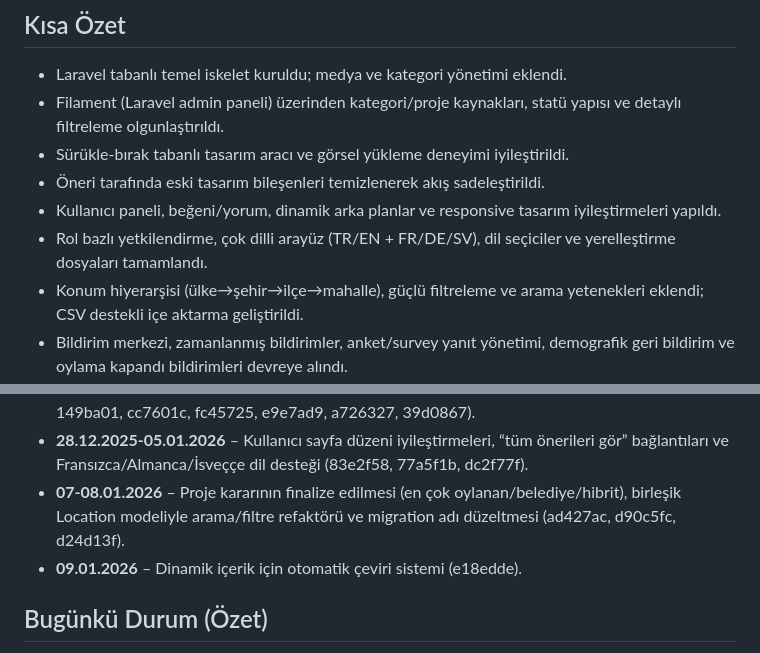
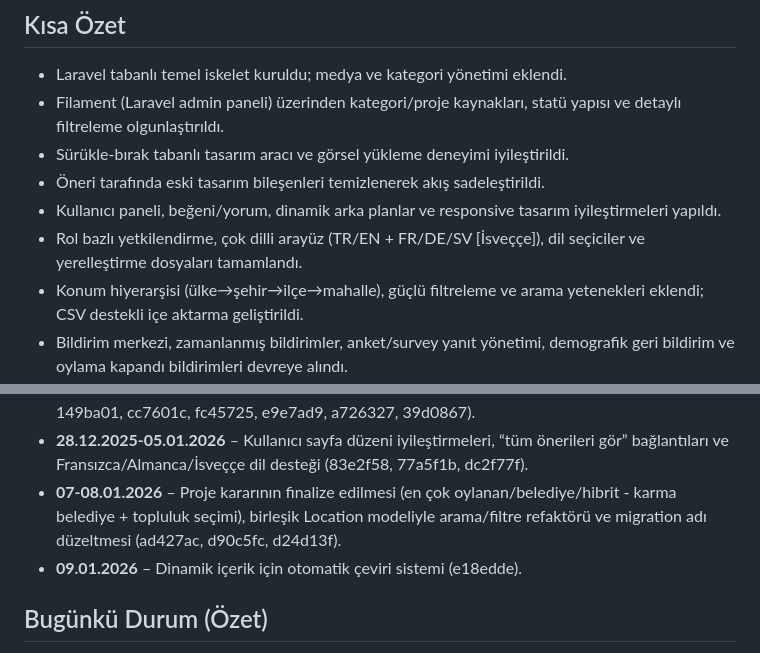
Before and after one commit to visio-soft/DUT, a Markdown page: GELISME-RAPORU.md, 2 parts joined by grey strips. GitHub-like rendering.

Commit message:
docs: clarify language note and hybrid decision
Co-authored-by: aliora <54178145+aliora@users.noreply.github.com>

```diff
--- a/GELISME-RAPORU.md
+++ b/GELISME-RAPORU.md
@@ -8,7 +8,7 @@ Bu rapor, 20.08.2025 tarihli ilk commit (sürüm kaydı)’ten 09.01.2026 tarihl
 - Sürükle-bırak tabanlı tasarım aracı ve görsel yükleme deneyimi iyileştirildi.
 - Öneri tarafında eski tasarım bileşenleri temizlenerek akış sadeleştirildi.
 - Kullanıcı paneli, beğeni/yorum, dinamik arka planlar ve responsive tasarım iyileştirmeleri yapıldı.
-- Rol bazlı yetkilendirme, çok dilli arayüz (TR/EN + FR/DE/SV), dil seçiciler ve yerelleştirme dosyaları tamamlandı.
+- Rol bazlı yetkilendirme, çok dilli arayüz (TR/EN + FR/DE/SV [İsveççe]), dil seçiciler ve yerelleştirme dosyaları tamamlandı.
 - Konum hiyerarşisi (ülke→şehir→ilçe→mahalle), güçlü filtreleme ve arama yetenekleri eklendi; CSV destekli içe aktarma geliştirildi.
 - Bildirim merkezi, zamanlanmış bildirimler, anket/survey yanıt yönetimi, demografik geri bildirim ve oylama kapandı bildirimleri devreye alındı.
 - Proje karar süreçleri (en çok oy alan, belediye tercihi, hibrit yeni öneri) ve otomatik çeviri sistemi eklendi.
@@ -27,7 +27,7 @@ Bu rapor, 20.08.2025 tarihli ilk commit (sürüm kaydı)’ten 09.01.2026 tarihl
 - **08-10.12.2025** – Kullanıcı giriş/kayıt arayüzleri, kategori temelli grup başlıkları, Postgres seeder ve sağlamlaştırılmış ID/sequence düzenleri (f3db62b, 0503fd5, 9ce668a, 017c219, 0f6d4c3).
 - **24-27.12.2025** – Demografik geri bildirim toplama, beğeni grafikleri, survey analitikleri, oy kapanış bildirimleri, RoleResource ve karar değerlendirme/sticky filtre deneyimi (5a1fd2c, 149ba01, cc7601c, fc45725, e9e7ad9, a726327, 39d0867).
 - **28.12.2025-05.01.2026** – Kullanıcı sayfa düzeni iyileştirmeleri, “tüm önerileri gör” bağlantıları ve Fransızca/Almanca/İsveççe dil desteği (83e2f58, 77a5f1b, dc2f77f).
-- **07-08.01.2026** – Proje kararının finalize edilmesi (en çok oylanan/belediye/hibrit), birleşik Location modeliyle arama/filtre refaktörü ve migration adı düzeltmesi (ad427ac, d90c5fc, d24d13f).
+- **07-08.01.2026** – Proje kararının finalize edilmesi (en çok oylanan/belediye/hibrit - karma belediye + topluluk seçimi), birleşik Location modeliyle arama/filtre refaktörü ve migration adı düzeltmesi (ad427ac, d90c5fc, d24d13f).
 - **09.01.2026** – Dinamik içerik için otomatik çeviri sistemi (e18edde).
 
 ## Bugünkü Durum (Özet)
```
